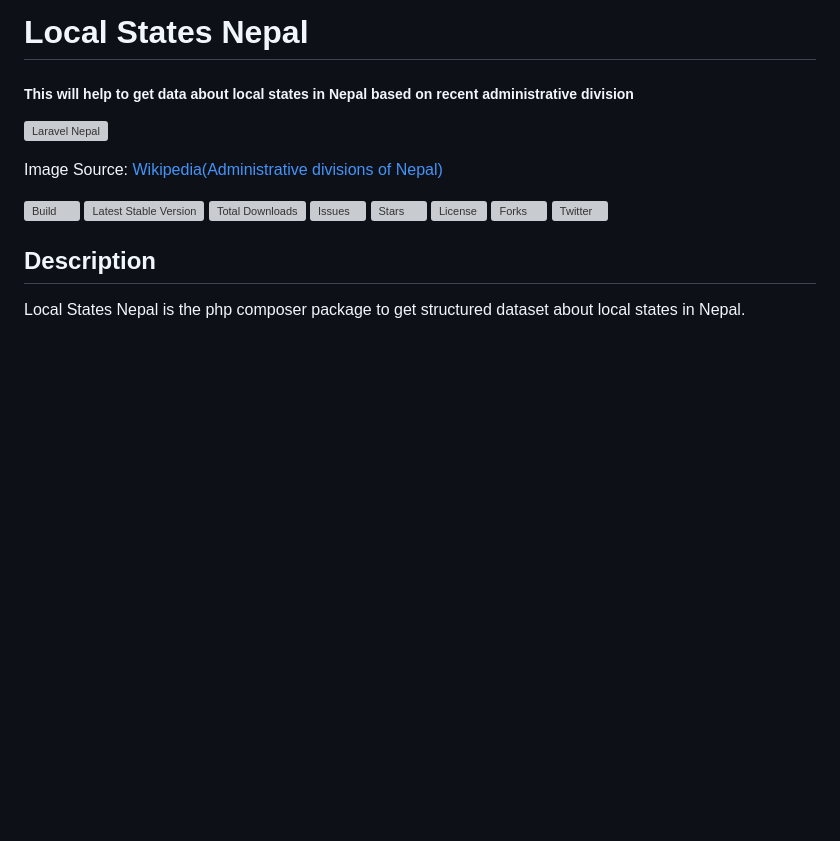
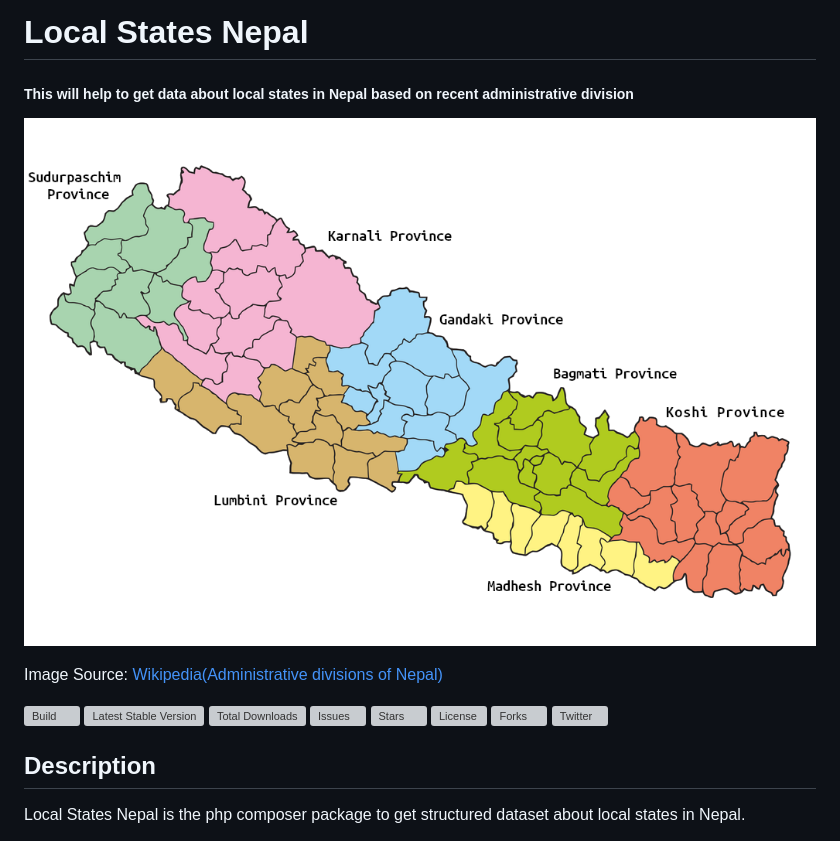
Before and after one commit to sagautam5/local-states-nepal, a Markdown page: README.md, the part around the change. GitHub-like rendering; blank space fills up the shorter version; grey boxes are pictures that could not be loaded.

Commit message:
fix issues on images url

```diff
--- a/README.md
+++ b/README.md
@@ -2,7 +2,7 @@
 
 ##### This will help to get data about local states in Nepal based on recent administrative division
 
-![Laravel Nepal](images/nepal-map-with-updated-province-names.png)
+![Local States Nepal](images/latest-nepal.png)
 
 Image Source: [Wikipedia(Administrative divisions of Nepal)](https://simple.wikipedia.org/wiki/Administrative_divisions_of_Nepal)
 
```
